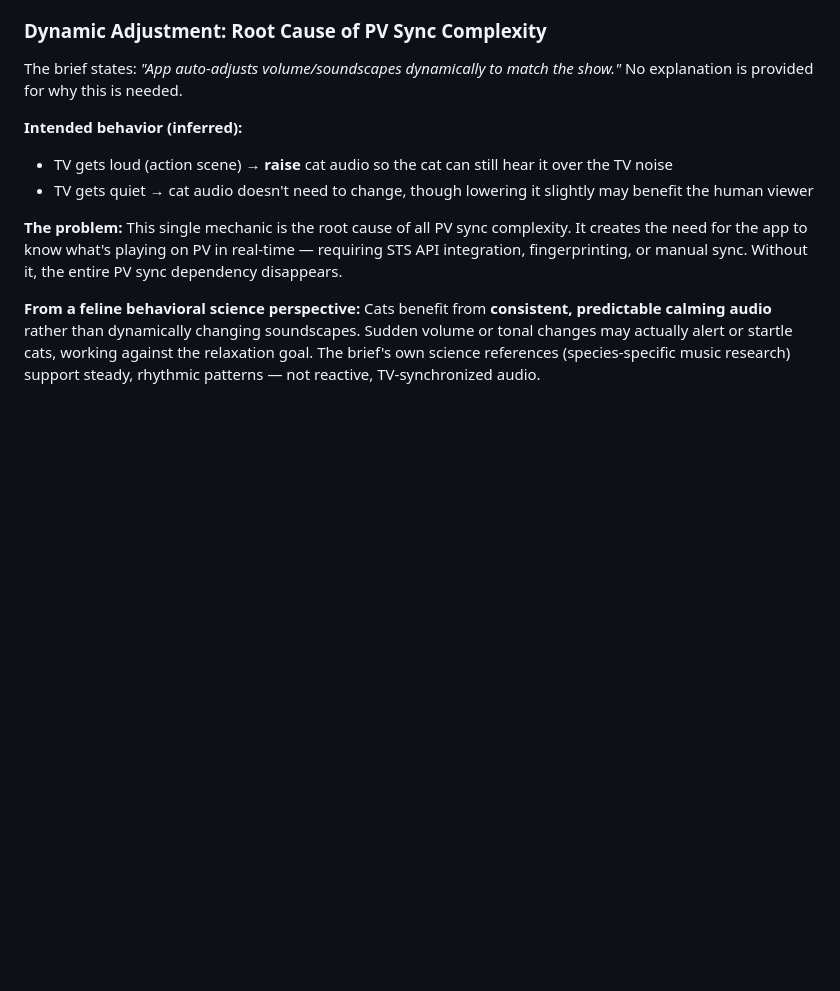
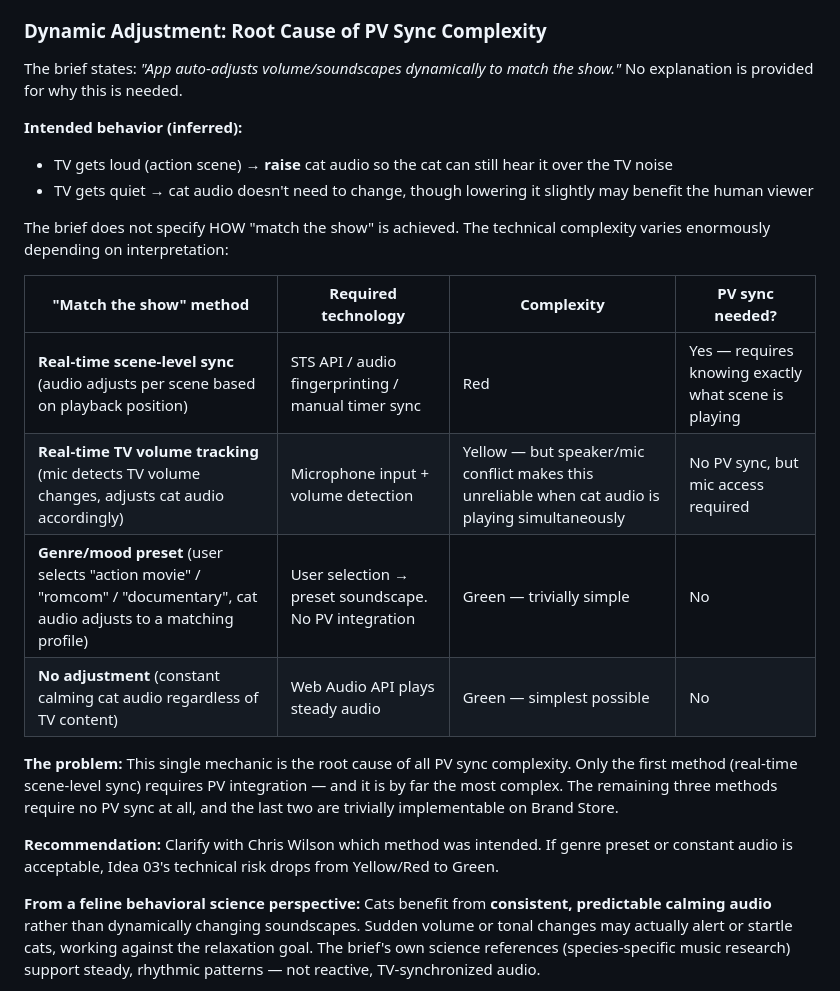
Before and after one commit to syug/ai-context, a Markdown page: 2026-03-11_dine-2.0-tech-feasibility/artifacts/tech-feasibility-validation.md, the part around the change. GitHub-like rendering; blank space fills up the shorter version.

```diff
--- a/2026-03-11_dine-2.0-tech-feasibility/artifacts/tech-feasibility-validation.md
+++ b/2026-03-11_dine-2.0-tech-feasibility/artifacts/tech-feasibility-validation.md
@@ -317,7 +317,18 @@ The brief states: *"App auto-adjusts volume/soundscapes dynamically to match the
 - TV gets loud (action scene) → **raise** cat audio so the cat can still hear it over the TV noise
 - TV gets quiet → cat audio doesn't need to change, though lowering it slightly may benefit the human viewer
 
-**The problem:** This single mechanic is the root cause of all PV sync complexity. It creates the need for the app to know what's playing on PV in real-time — requiring STS API integration, fingerprinting, or manual sync. Without it, the entire PV sync dependency disappears.
+The brief does not specify HOW "match the show" is achieved. The technical complexity varies enormously depending on interpretation:
+
+| "Match the show" method | Required technology | Complexity | PV sync needed? |
+|------------------------|---------------------|-----------|-----------------|
+| **Real-time scene-level sync** (audio adjusts per scene based on playback position) | STS API / audio fingerprinting / manual timer sync | Red | Yes — requires knowing exactly what scene is playing |
+| **Real-time TV volume tracking** (mic detects TV volume changes, adjusts cat audio accordingly) | Microphone input + volume detection | Yellow — but speaker/mic conflict makes this unreliable when cat audio is playing simultaneously | No PV sync, but mic access required |
+| **Genre/mood preset** (user selects "action movie" / "romcom" / "documentary", cat audio adjusts to a matching profile) | User selection → preset soundscape. No PV integration | Green — trivially simple | No |
+| **No adjustment** (constant calming cat audio regardless of TV content) | Web Audio API plays steady audio | Green — simplest possible | No |
+
+**The problem:** This single mechanic is the root cause of all PV sync complexity. Only the first method (real-time scene-level sync) requires PV integration — and it is by far the most complex. The remaining three methods require no PV sync at all, and the last two are trivially implementable on Brand Store.
+
+**Recommendation:** Clarify with Chris Wilson which method was intended. If genre preset or constant audio is acceptable, Idea 03's technical risk drops from Yellow/Red to Green.
 
 **From a feline behavioral science perspective:** Cats benefit from **consistent, predictable calming audio** rather than dynamically changing soundscapes. Sudden volume or tonal changes may actually alert or startle cats, working against the relaxation goal. The brief's own science references (species-specific music research) support steady, rhythmic patterns — not reactive, TV-synchronized audio.
 
```
Also changed, not shown: 2026-03-11_dine-2.0-tech-feasibility/artifacts/tech-feasibility-validation-ja.md (+12 -1 lines).
